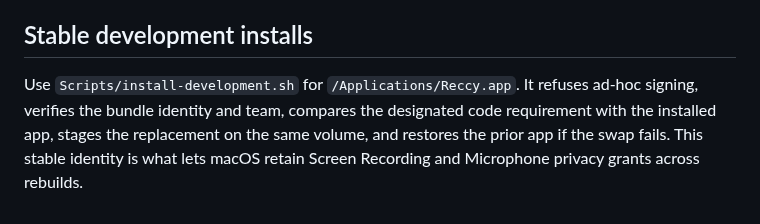
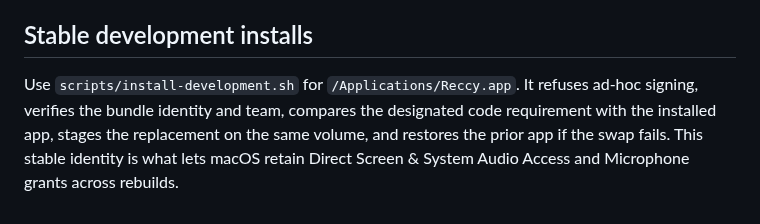
Before and after one commit to dbuskariol/reccy, a Markdown page: Documentation/RELEASING.md, the part around one of its changes. Drawn GitHub-style.

```diff
--- a/Documentation/RELEASING.md
+++ b/Documentation/RELEASING.md
@@ -77,4 +77,4 @@ Protect the release environment with required reviewers, restrict tag creation,
 
 ## Stable development installs
 
-Use `Scripts/install-development.sh` for `/Applications/Reccy.app`. It refuses ad-hoc signing, verifies the bundle identity and team, compares the designated code requirement with the installed app, stages the replacement on the same volume, and restores the prior app if the swap fails. This stable identity is what lets macOS retain Screen Recording and Microphone privacy grants across rebuilds.
+Use `scripts/install-development.sh` for `/Applications/Reccy.app`. It refuses ad-hoc signing, verifies the bundle identity and team, compares the designated code requirement with the installed app, stages the replacement on the same volume, and restores the prior app if the swap fails. This stable identity is what lets macOS retain Direct Screen & System Audio Access and Microphone grants across rebuilds.
```
Also changed, not shown: other parts of Documentation/RELEASING.md (+4 -4 lines), Documentation/ARCHITECTURE.md (+5 -4 lines), README.md (+10 -4 lines), Documentation/Screenshots/capture-workspace.jpg, Documentation/Screenshots/editor-timeline.jpg, Documentation/Screenshots/library.jpg, Documentation/Screenshots/live-monitor.jpg (added), Documentation/Screenshots/settings-permissions.jpg.
